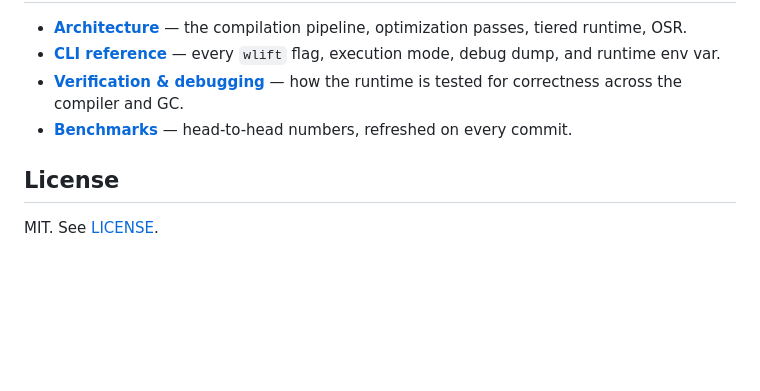
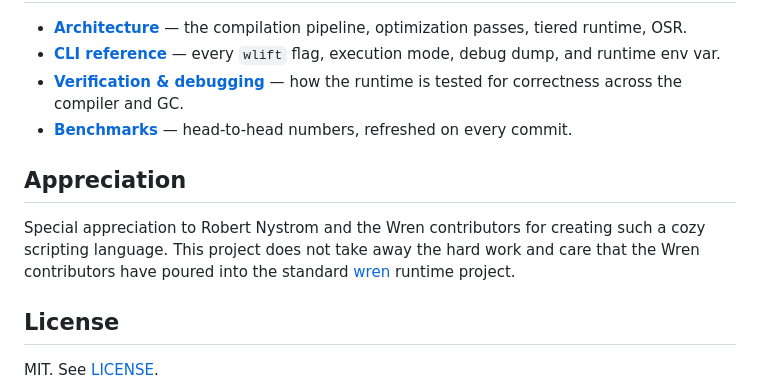
Before and after one commit to wrenlift/WrenLift, a Markdown page: README.md, the part around the change. Drawn GitHub-style; blank space fills up the shorter version.

Commit message:
chore: add readme appreciation

```diff
--- a/README.md
+++ b/README.md
@@ -105,6 +105,9 @@ For runtime env-var traces (tier-up tracing, OSR tracing, Cranelift IR dumps, ki
 - [**Verification & debugging**](docs/verification.md) — how the runtime is tested for correctness across the compiler and GC.
 - [**Benchmarks**](https://wrenlift.com/benchmark/) — head-to-head numbers, refreshed on every commit.
 
+## Appreciation
+Special appreciation to Robert Nystrom and the Wren contributors for creating such a cozy scripting language. This project does not take away the hard work and care that the Wren contributors have poured into the standard [wren](wren.io) runtime project.
+
 ## License
 
 MIT. See [LICENSE](LICENSE).
```
